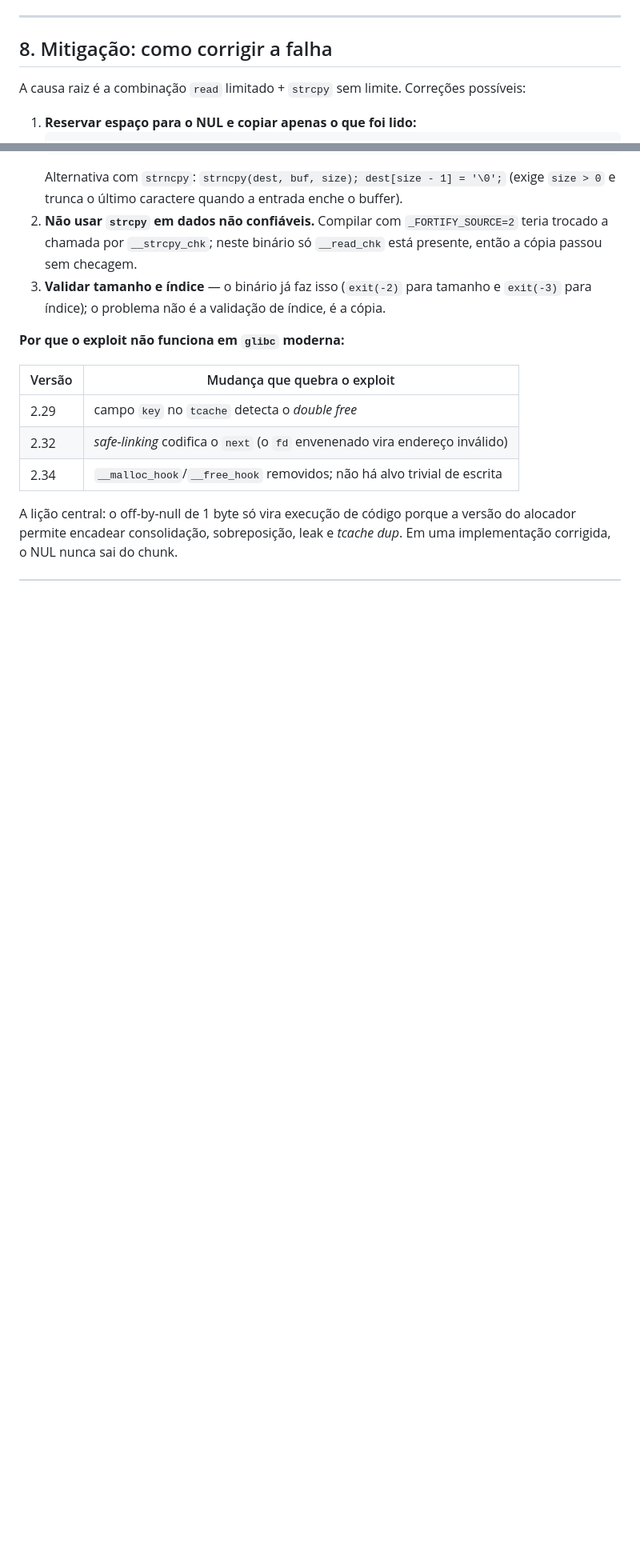
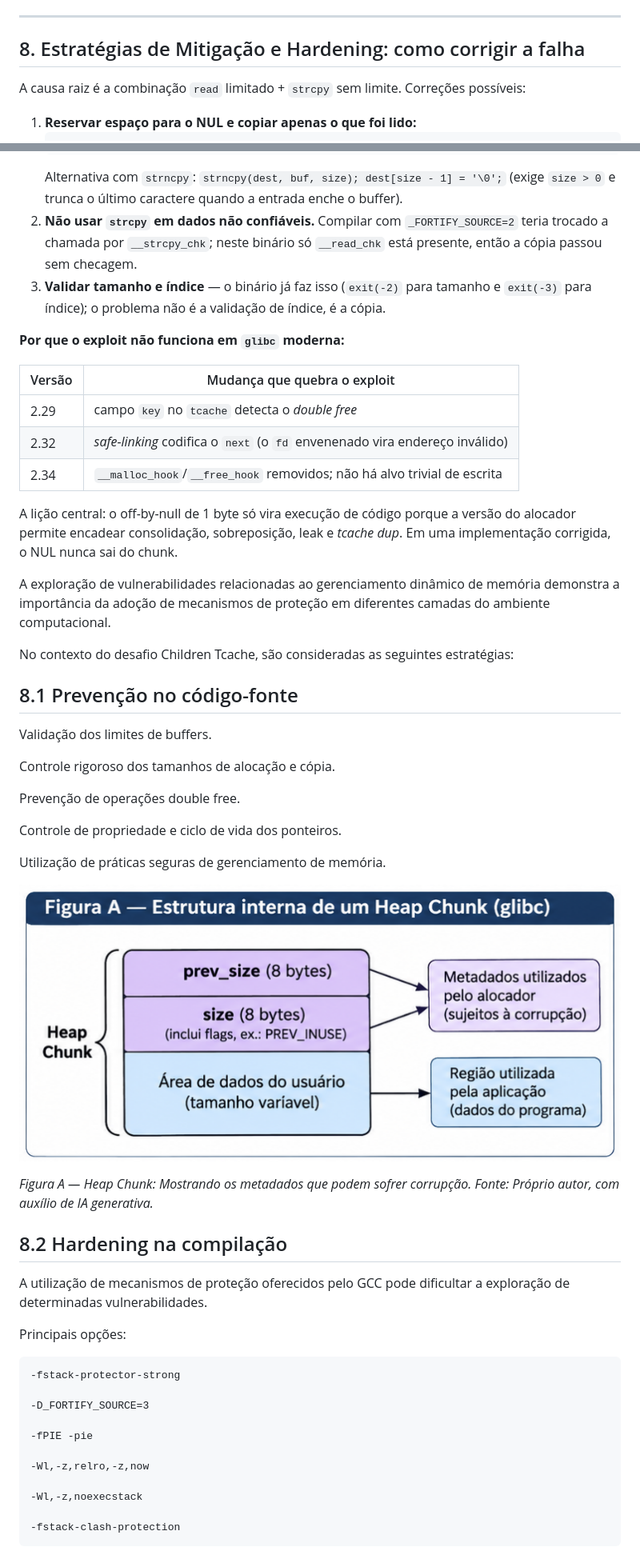
Before and after one commit to brunoanhaia/hitconctf2018-children-tcache-writeup, a Markdown page: README.md, 2 parts joined by grey strips. Shown at 80% size. Drawn GitHub-style; pictures changed too: heap_chunk.png (added); blank space fills up the shorter version.

Commit message:
docs: improve write-up with security diagrams and hardening analysis

````diff
--- a/README.md
+++ b/README.md
@@ -703,7 +703,7 @@ Ao construir o exploit sem `pwntools`, falando diretamente com os *pipes* do pro
 
 ---
 
-## 8. Mitigação: como corrigir a falha
+## 8. Estratégias de Mitigação e Hardening: como corrigir a falha
 
 A causa raiz é a combinação `read` limitado + `strcpy` sem limite. Correções possíveis:
 
@@ -728,3 +728,45 @@ A causa raiz é a combinação `read` limitado + `strcpy` sem limite. Correçõe
 | 2.34 | `__malloc_hook`/`__free_hook` removidos; não há alvo trivial de escrita |
 
 A lição central: o off-by-null de 1 byte só vira execução de código porque a versão do alocador permite encadear consolidação, sobreposição, leak e *tcache dup*. Em uma implementação corrigida, o NUL nunca sai do chunk.
+
+A exploração de vulnerabilidades relacionadas ao gerenciamento dinâmico de memória demonstra a importância da adoção de mecanismos de proteção em diferentes camadas do ambiente computacional.
+
+No contexto do desafio Children Tcache, são consideradas as seguintes estratégias:
+
+## 8.1 Prevenção no código-fonte
+
+Validação dos limites de buffers.
+
+Controle rigoroso dos tamanhos de alocação e cópia.
+
+Prevenção de operações double free.
+
+Controle de propriedade e ciclo de vida dos ponteiros.
+
+Utilização de práticas seguras de gerenciamento de memória.
+
+
+![Heap Chunk](heap_chunk.png)
+
+*Figura A — Heap Chunk: Mostrando os metadados que podem sofrer corrupção. Fonte: Próprio autor, com auxílio de IA generativa.*
+
+
+## 8.2 Hardening na compilação
+
+A utilização de mecanismos de proteção oferecidos pelo GCC pode dificultar a exploração de determinadas vulnerabilidades.
+
+Principais opções:
+```
+-fstack-protector-strong
+
+-D_FORTIFY_SOURCE=3
+
+-fPIE -pie
+
+-Wl,-z,relro,-z,now
+
+-Wl,-z,noexecstack
+
+-fstack-clash-protection
+```
+
````
Also changed, not shown: other parts of README.md (+67 -0 lines), defesa_em_profundidade.png (added), overlapping_chunks.png (added), tcache.png (added).
